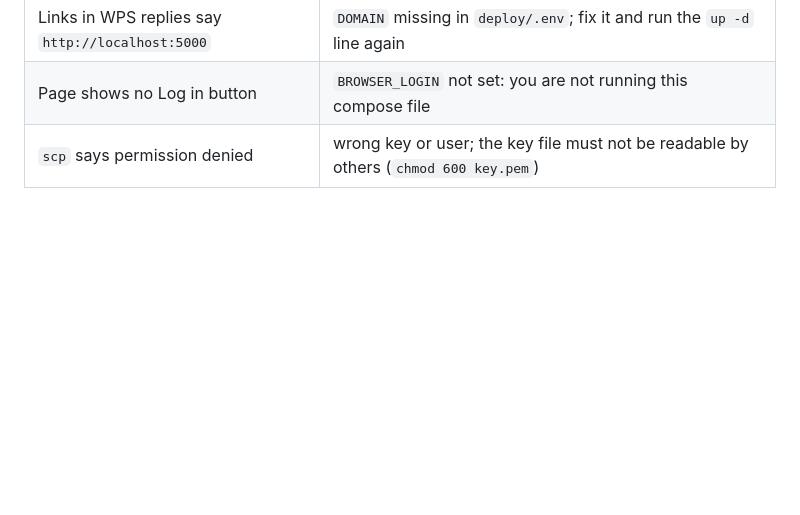
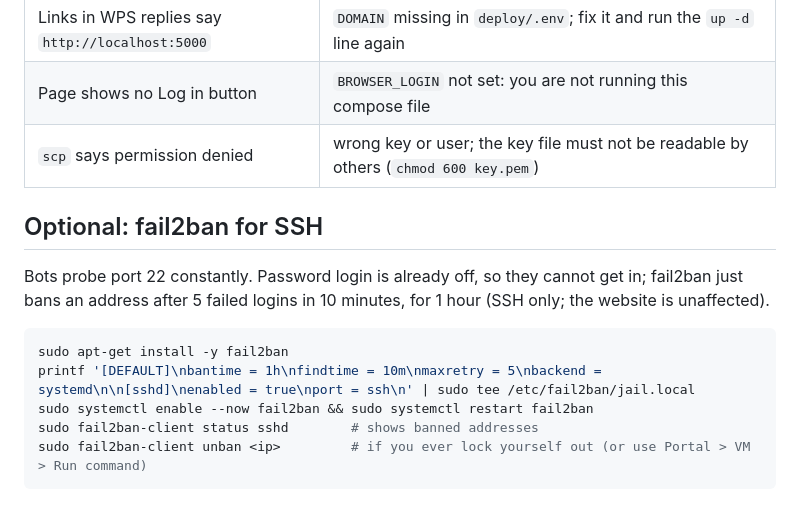
Before and after one commit to Astr0Lynx/cgis-mid-assignment, a Markdown page: docs/AZURE.md, the part around the change. GitHub-like rendering; blank space fills up the shorter version.

Commit message:
Azure guide: optional fail2ban for SSH

````diff
--- a/docs/AZURE.md
+++ b/docs/AZURE.md
@@ -82,3 +82,14 @@ resource group when the course is over. Update the README's "Try it" address aft
 | Links in WPS replies say `http://localhost:5000` | `DOMAIN` missing in `deploy/.env`; fix it and run the `up -d` line again |
 | Page shows no Log in button | `BROWSER_LOGIN` not set: you are not running this compose file |
 | `scp` says permission denied | wrong key or user; the key file must not be readable by others (`chmod 600 key.pem`) |
+
+## Optional: fail2ban for SSH
+Bots probe port 22 constantly. Password login is already off, so they cannot get in; fail2ban just bans an address after 5
+failed logins in 10 minutes, for 1 hour (SSH only; the website is unaffected).
+```bash
+sudo apt-get install -y fail2ban
+printf '[DEFAULT]\nbantime = 1h\nfindtime = 10m\nmaxretry = 5\nbackend = systemd\n\n[sshd]\nenabled = true\nport = ssh\n' | sudo tee /etc/fail2ban/jail.local
+sudo systemctl enable --now fail2ban && sudo systemctl restart fail2ban
+sudo fail2ban-client status sshd        # shows banned addresses
+sudo fail2ban-client unban <ip>         # if you ever lock yourself out (or use Portal > VM > Run command)
+```
````
